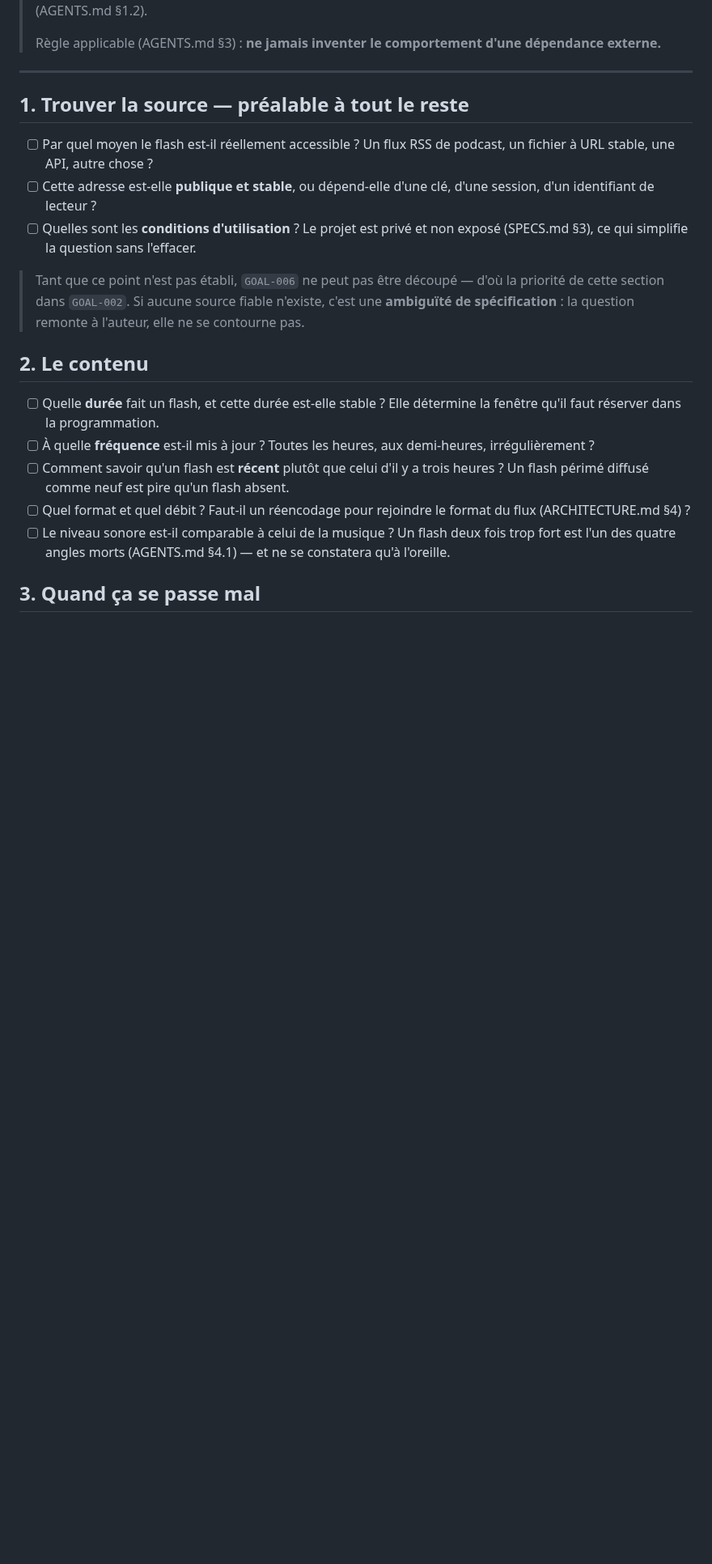
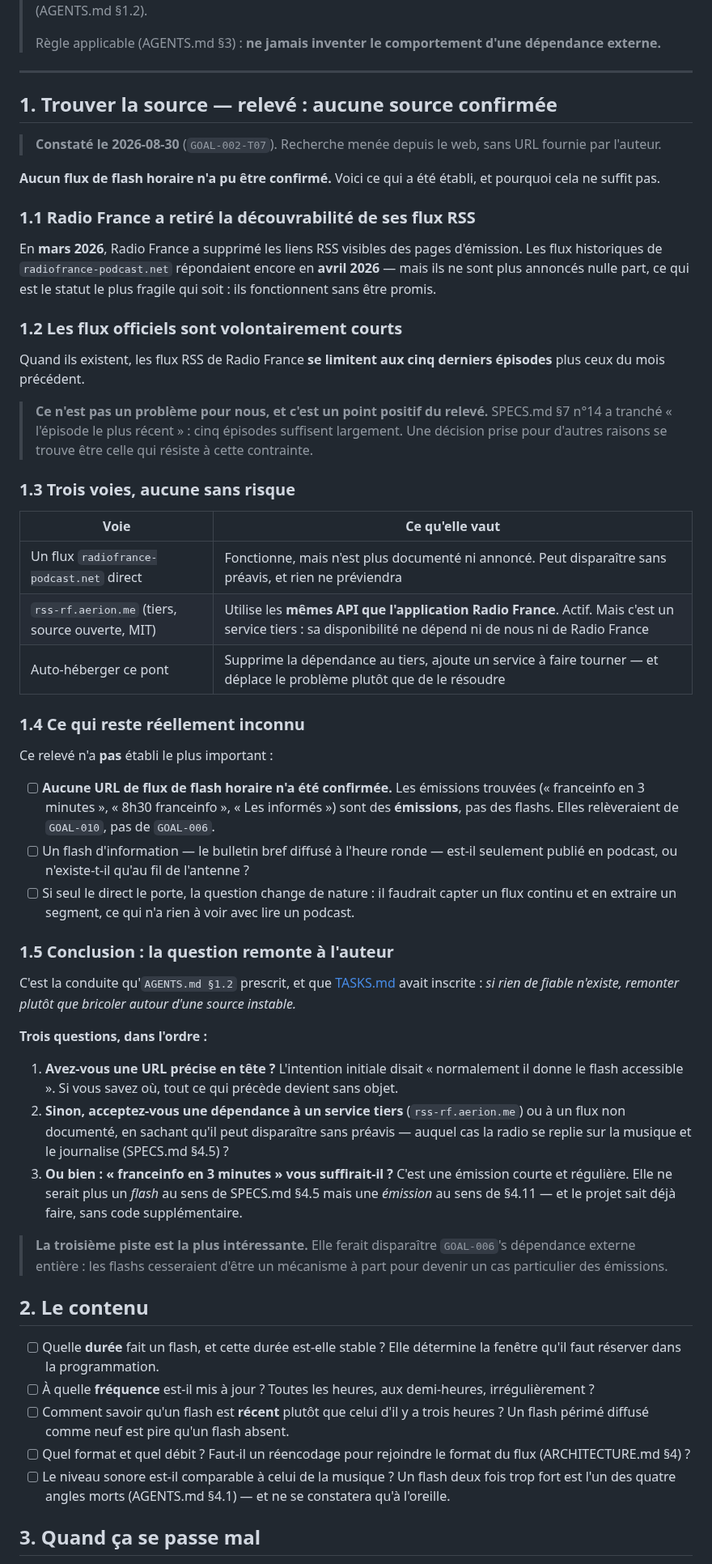
Before and after one commit to c4software/Personnal-WebRadio, a Markdown page: docs/franceinfo.md, the part around the change. Shown at 81% size. GitHub-like rendering; blank space fills up the shorter version.

Commit message:
docs(franceinfo): relever la source du flash — aucune n'est confirmée
Recherche menée depuis le web, sans URL fournie. Le résultat est négatif, et le
relevé le dit plutôt que de bricoler autour d'une source instable.

Radio France a retiré en mars 2026 les liens RSS visibles de ses pages
d'émission. Les flux radiofrance-podcast.net répondaient encore en avril 2026,
mais ne sont plus annoncés nulle part — ils fonctionnent sans être promis, le
statut le plus fragile qui soit.

Les flux officiels se limitent aux cinq derniers épisodes. Ce n'est pas un
problème : SPECS.md §7 n°14 a tranché « le plus récent ». Une décision prise
pour d'autres raisons se trouve résister à cette contrainte.

Ce qui reste inconnu est le plus important : aucune URL de flash horaire n'a
été confirmée. Les émissions trouvées sont des émissions, pas des flashs, et
relèveraient de GOAL-010 plutôt que de GOAL-006. Et si le flash n'existe qu'au
fil de l'antenne, la question change de nature — capter un direct et en
extraire un segment n'a rien à voir avec lire un podcast.

La question remonte donc à l'auteur, avec trois pistes. La troisième mérite
attention : si « franceinfo en 3 minutes » suffit, les flashs cessent d'être un
mécanisme à part pour devenir un cas particulier des émissions, et GOAL-006
perd sa dépendance externe entière.

Réf: GOAL-002-T07

```diff
--- a/docs/franceinfo.md
+++ b/docs/franceinfo.md
@@ -15,19 +15,75 @@
 
 ---
 
-## 1. Trouver la source — préalable à tout le reste
+## 1. Trouver la source — **relevé : aucune source confirmée**
 
-- [ ] Par quel moyen le flash est-il réellement accessible ? Un flux RSS de
-      podcast, un fichier à URL stable, une API, autre chose ?
-- [ ] Cette adresse est-elle **publique et stable**, ou dépend-elle d'une clé,
-      d'une session, d'un identifiant de lecteur ?
-- [ ] Quelles sont les **conditions d'utilisation** ? Le projet est privé et non
-      exposé (SPECS.md §3), ce qui simplifie la question sans l'effacer.
+> **Constaté le 2026-08-30** (`GOAL-002-T07`). Recherche menée depuis le web,
+> sans URL fournie par l'auteur.
 
-> Tant que ce point n'est pas établi, `GOAL-006` ne peut pas être découpé — d'où
-> la priorité de cette section dans `GOAL-002`. Si aucune source fiable
-> n'existe, c'est une **ambiguïté de spécification** : la question remonte à
-> l'auteur, elle ne se contourne pas.
+**Aucun flux de flash horaire n'a pu être confirmé.** Voici ce qui a été établi,
+et pourquoi cela ne suffit pas.
+
+### 1.1 Radio France a retiré la découvrabilité de ses flux RSS
+
+En **mars 2026**, Radio France a supprimé les liens RSS visibles des pages
+d'émission. Les flux historiques de `radiofrance-podcast.net` répondaient encore
+en **avril 2026** — mais ils ne sont plus annoncés nulle part, ce qui est le
+statut le plus fragile qui soit : ils fonctionnent sans être promis.
+
+### 1.2 Les flux officiels sont volontairement courts
+
+Quand ils existent, les flux RSS de Radio France **se limitent aux cinq derniers
+épisodes** plus ceux du mois précédent.
+
+> **Ce n'est pas un problème pour nous, et c'est un point positif du relevé.**
+> SPECS.md §7 n°14 a tranché « l'épisode le plus récent » : cinq épisodes
+> suffisent largement. Une décision prise pour d'autres raisons se trouve être
+> celle qui résiste à cette contrainte.
+
+### 1.3 Trois voies, aucune sans risque
+
+| Voie | Ce qu'elle vaut |
+|---|---|
+| Un flux `radiofrance-podcast.net` direct | Fonctionne, mais n'est plus documenté ni annoncé. Peut disparaître sans préavis, et rien ne préviendra |
+| `rss-rf.aerion.me` (tiers, source ouverte, MIT) | Utilise les **mêmes API que l'application Radio France**. Actif. Mais c'est un service tiers : sa disponibilité ne dépend ni de nous ni de Radio France |
+| Auto-héberger ce pont | Supprime la dépendance au tiers, ajoute un service à faire tourner — et déplace le problème plutôt que de le résoudre |
+
+### 1.4 Ce qui reste réellement inconnu
+
+Ce relevé n'a **pas** établi le plus important :
+
+- [ ] **Aucune URL de flux de flash horaire n'a été confirmée.** Les émissions
+      trouvées (« franceinfo en 3 minutes », « 8h30 franceinfo », « Les
+      informés ») sont des **émissions**, pas des flashs. Elles relèveraient de
+      `GOAL-010`, pas de `GOAL-006`.
+- [ ] Un flash d'information — le bulletin bref diffusé à l'heure ronde — est-il
+      seulement publié en podcast, ou n'existe-t-il qu'au fil de l'antenne ?
+- [ ] Si seul le direct le porte, la question change de nature : il faudrait
+      capter un flux continu et en extraire un segment, ce qui n'a rien à voir
+      avec lire un podcast.
+
+### 1.5 Conclusion : la question remonte à l'auteur
+
+C'est la conduite qu'`AGENTS.md §1.2` prescrit, et que
+[TASKS.md](../TASKS.md) avait inscrite : *si rien de fiable n'existe, remonter
+plutôt que bricoler autour d'une source instable.*
+
+**Trois questions, dans l'ordre :**
+
+1. **Avez-vous une URL précise en tête ?** L'intention initiale disait
+   « normalement il donne le flash accessible ». Si vous savez où, tout ce qui
+   précède devient sans objet.
+2. **Sinon, acceptez-vous une dépendance à un service tiers** (`rss-rf.aerion.me`)
+   ou à un flux non documenté, en sachant qu'il peut disparaître sans préavis —
+   auquel cas la radio se replie sur la musique et le journalise (SPECS.md §4.5) ?
+3. **Ou bien : « franceinfo en 3 minutes » vous suffirait-il ?** C'est une
+   émission courte et régulière. Elle ne serait plus un *flash* au sens de
+   SPECS.md §4.5 mais une *émission* au sens de §4.11 — et le projet sait déjà
+   faire, sans code supplémentaire.
+
+> **La troisième piste est la plus intéressante.** Elle ferait disparaître
+> `GOAL-006`'s dépendance externe entière : les flashs cesseraient d'être un
+> mécanisme à part pour devenir un cas particulier des émissions.
 
 ## 2. Le contenu
 
```
Also changed, not shown: TASKS.md (+1 -1 lines).
